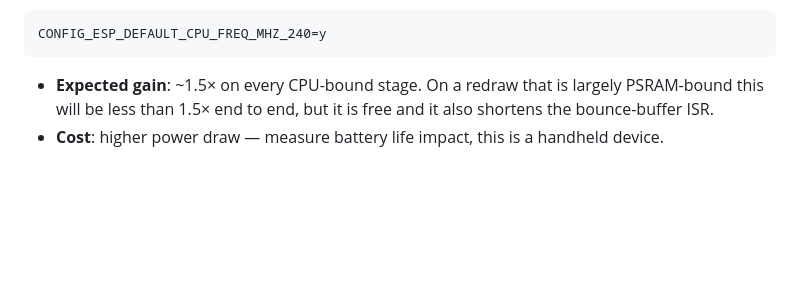
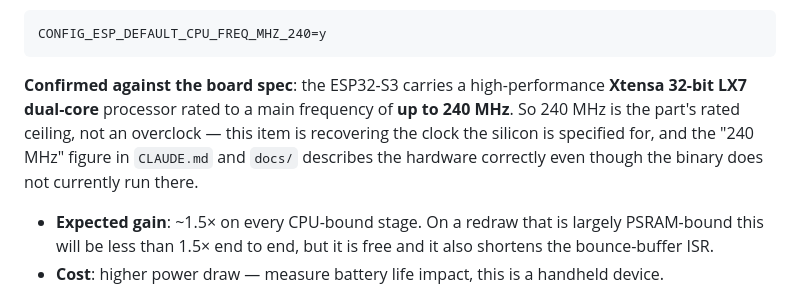
Before and after one commit to alvroga/db-radar, a Markdown page: docs/performance_optimization_backlog.md, the part around the change. GitHub-like rendering; blank space fills up the shorter version.

Commit message:
docs: confirm ESP32-S3 is Xtensa LX7 dual-core rated to 240 MHz
Recorded against §1.1 (CPU running at 160 MHz). The board spec confirms
240 MHz is the part's rated ceiling, so that item recovers the clock the
silicon is specified for rather than overclocking it.

Co-Authored-By: Claude Opus 5 <noreply@anthropic.com>
Claude-Session: https://claude.ai/code/session_01PA7jmdHjA566TmuNr2SNuD

````diff
--- a/docs/performance_optimization_backlog.md
+++ b/docs/performance_optimization_backlog.md
@@ -365,6 +365,12 @@ IDF does not.
 ```ini
 CONFIG_ESP_DEFAULT_CPU_FREQ_MHZ_240=y
 ```
+
+**Confirmed against the board spec**: the ESP32-S3 carries a high-performance **Xtensa 32-bit LX7
+dual-core** processor rated to a main frequency of **up to 240 MHz**. So 240 MHz is the part's rated
+ceiling, not an overclock — this item is recovering the clock the silicon is specified for, and the
+"240 MHz" figure in `CLAUDE.md` and `docs/` describes the hardware correctly even though the binary
+does not currently run there.
 
 - **Expected gain**: ~1.5× on every CPU-bound stage. On a redraw that is largely PSRAM-bound this
   will be less than 1.5× end to end, but it is free and it also shortens the bounce-buffer ISR.
````
